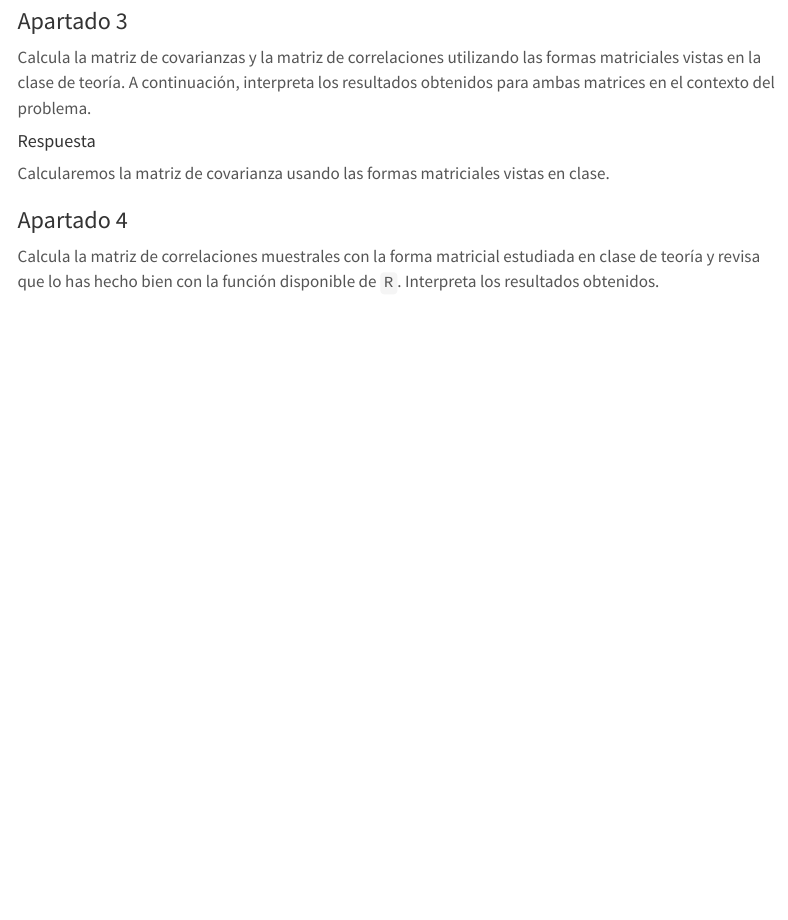
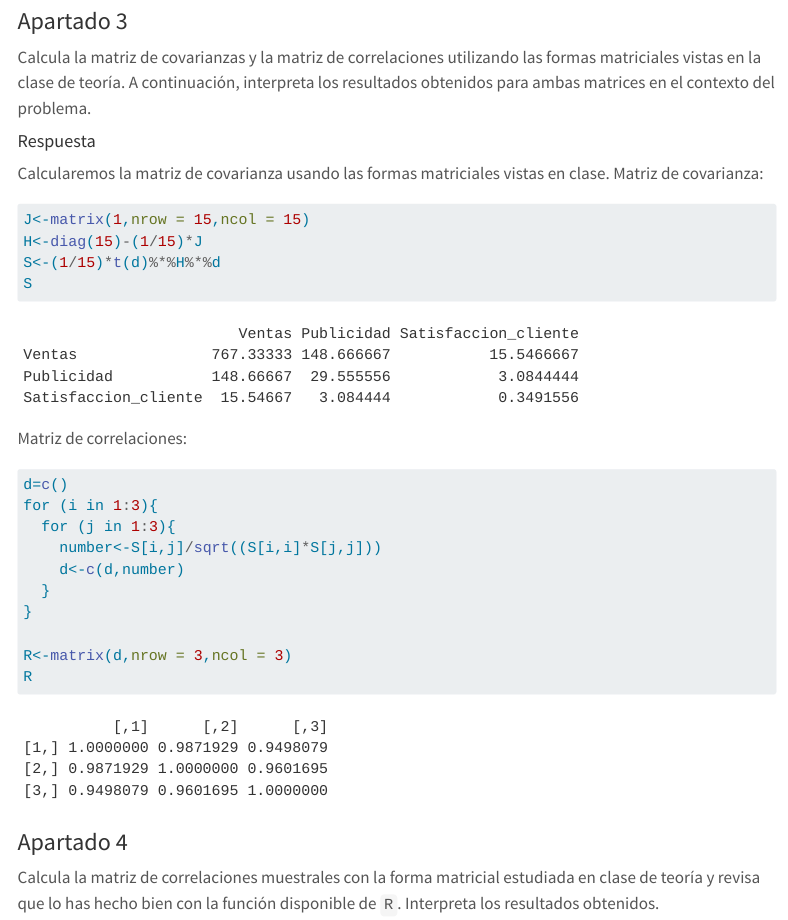
Before and after one commit to MiquelAngelLlauger/Pr-ctica_3_AD, a Quarto document (Pràctica_3_respostes.qmd): the page in a window 1100 px wide, from 2380 px down. Rendered offline with R 4.5, knitr and Pandoc in place of Quarto, with nearby package versions; code that draws random numbers runs with fixed seeds of ours; menus at the side of the page are left out; long lines of code are wrapped; common packages that the code uses without loading them are loaded.

Commit message:
Darrer commit

````diff
--- a/Pràctica_3_respostes.qmd
+++ b/Pràctica_3_respostes.qmd
@@ -70,7 +70,29 @@ Calcula la matriz de covarianzas y la matriz de correlaciones utilizando las for
 
 #### Respuesta
 
-Calcularemos la matriz de covarianza usando las formas matriciales vistas en clase.
+Calcularemos la matriz de covarianza usando las formas matriciales vistas en clase. Matriz de covarianza:
+
+```{r}
+J<-matrix(1,nrow = 15,ncol = 15)
+H<-diag(15)-(1/15)*J
+S<-(1/15)*t(d)%*%H%*%d
+S
+```
+
+Matriz de correlaciones:
+
+```{r}
+d=c()
+for (i in 1:3){
+  for (j in 1:3){
+    number<-S[i,j]/sqrt((S[i,i]*S[j,j]))
+    d<-c(d,number)
+  }
+}
+
+R<-matrix(d,nrow = 3,ncol = 3)
+R
+```
 
 ### Apartado 4
 
````
